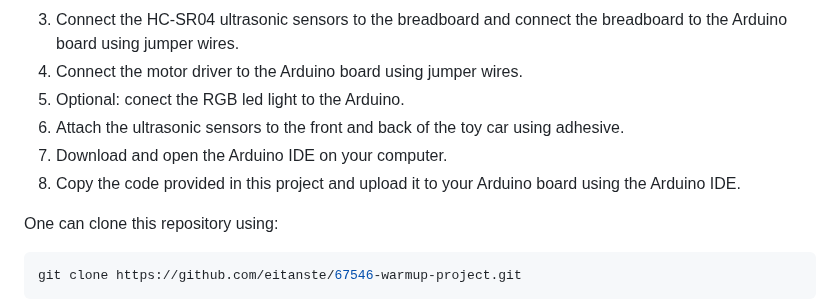
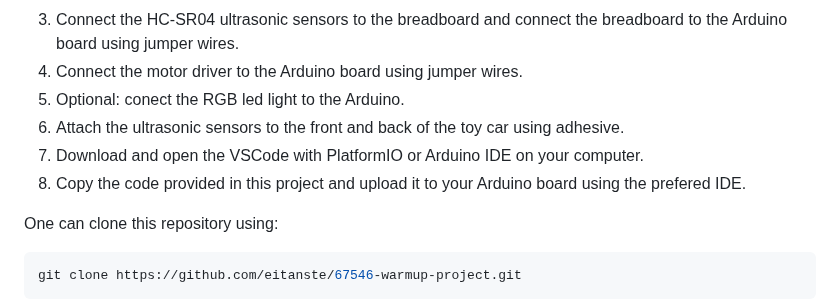
Before and after one commit to eitanste/67546-warmup-project, a Markdown page: README.md, the part around the change. Rendered like a GitHub page.

````diff
--- a/README.md
+++ b/README.md
@@ -33,8 +33,8 @@ To install the project, follow these steps:
 4. Connect the motor driver to the Arduino board using jumper wires.
 5. Optional: conect the RGB led light to the Arduino.
 6. Attach the ultrasonic sensors to the front and back of the toy car using adhesive.
-7. Download and open the Arduino IDE on your computer.
-8. Copy the code provided in this project and upload it to your Arduino board using the Arduino IDE.
+7. Download and open the VSCode with PlatformIO or Arduino IDE on your computer.
+8. Copy the code provided in this project and upload it to your Arduino board using the prefered IDE.
 
 One can clone this repository using:
 ```bash
````
